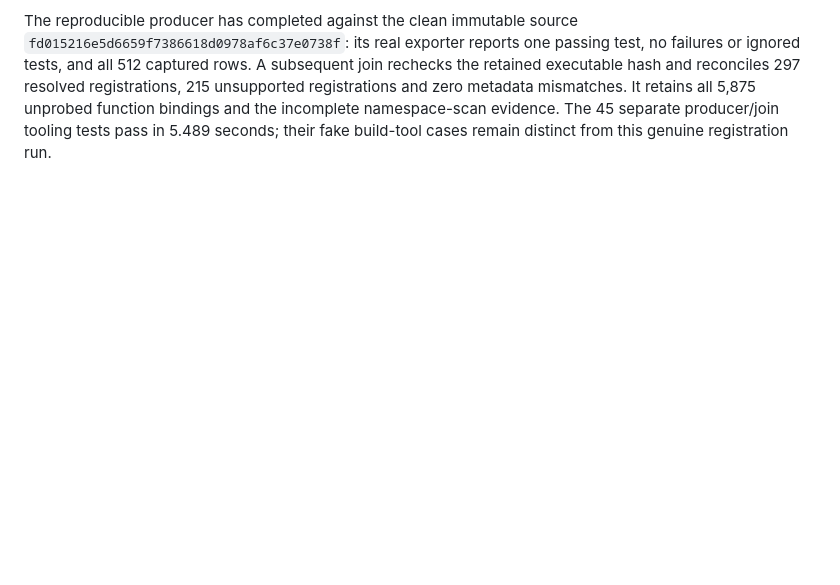
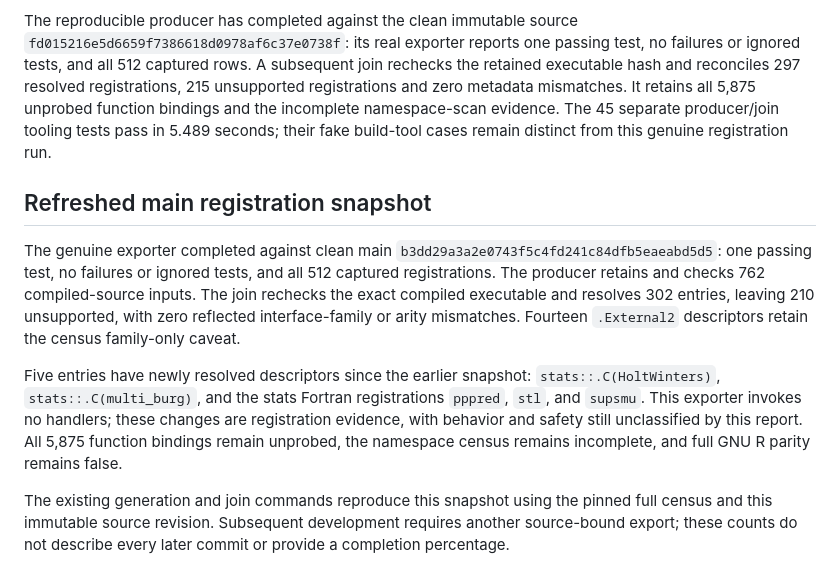
Before and after one commit to bernaferrari/R-rust, a Markdown page: docs/gnu-r-api-inventory.md, the part around the change. GitHub-like rendering; blank space fills up the shorter version.

Commit message:
docs: refresh verified native registration inventory

```diff
--- a/docs/gnu-r-api-inventory.md
+++ b/docs/gnu-r-api-inventory.md
@@ -192,3 +192,26 @@ rechecks the retained executable hash and reconciles 297 resolved registrations,
 5,875 unprobed function bindings and the incomplete namespace-scan evidence.
 The 45 separate producer/join tooling tests pass in 5.489 seconds; their fake
 build-tool cases remain distinct from this genuine registration run.
+
+
+## Refreshed main registration snapshot
+
+The genuine exporter completed against clean main
+`b3dd29a3a2e0743f5c4fd241c84dfb5eaeabd5d5`: one passing test, no failures or
+ignored tests, and all 512 captured registrations. The producer retains and
+checks 762 compiled-source inputs. The join rechecks the exact compiled
+executable and resolves 302 entries, leaving 210 unsupported, with zero
+reflected interface-family or arity mismatches. Fourteen `.External2`
+descriptors retain the census family-only caveat.
+
+Five entries have newly resolved descriptors since the earlier snapshot:
+`stats::.C(HoltWinters)`, `stats::.C(multi_burg)`, and the stats Fortran
+registrations `pppred`, `stl`, and `supsmu`. This exporter invokes no handlers;
+these changes are registration evidence, with behavior and safety still
+unclassified by this report. All 5,875 function bindings remain unprobed, the
+namespace census remains incomplete, and full GNU R parity remains false.
+
+The existing generation and join commands reproduce this snapshot using the
+pinned full census and this immutable source revision. Subsequent development
+requires another source-bound export; these counts do not describe every later
+commit or provide a completion percentage.
```
